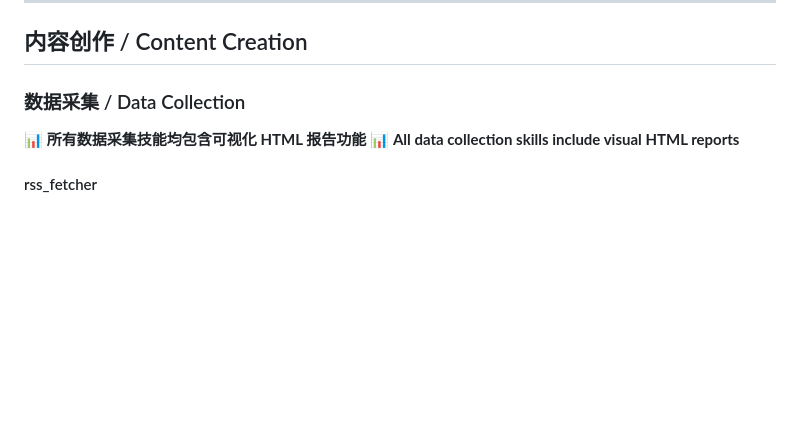
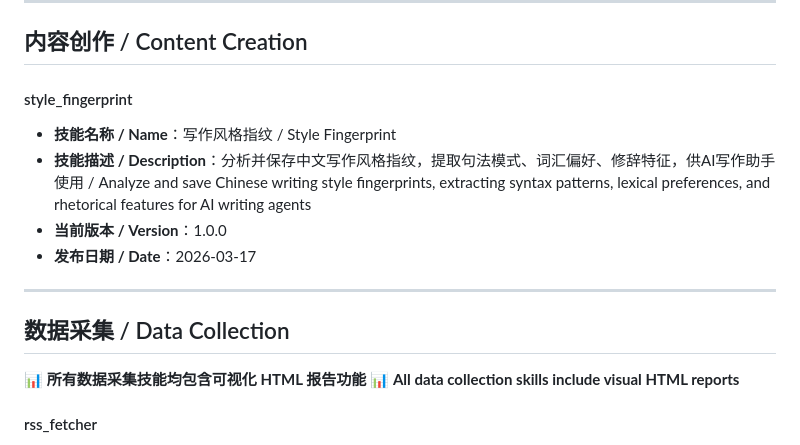
Before and after one commit to noah-1106/Skills_Repo, a Markdown page: README.md, the part around the change. Rendered like a GitHub page; blank space fills up the shorter version.

Commit message:
fix: add style_fingerprint to Content Creation section in README

```diff
--- a/README.md
+++ b/README.md
@@ -31,7 +31,15 @@ A skill repository developed by Noah and his AI assistants. All open source, fee
 
 ## 内容创作 / Content Creation
 
-### 数据采集 / Data Collection
+#### style_fingerprint
+- **技能名称 / Name**：写作风格指纹 / Style Fingerprint
+- **技能描述 / Description**：分析并保存中文写作风格指纹，提取句法模式、词汇偏好、修辞特征，供AI写作助手使用 / Analyze and save Chinese writing style fingerprints, extracting syntax patterns, lexical preferences, and rhetorical features for AI writing agents
+- **当前版本 / Version**：1.0.0
+- **发布日期 / Date**：2026-03-17
+
+---
+
+## 数据采集 / Data Collection
 
 📊 **所有数据采集技能均包含可视化 HTML 报告功能**
 📊 **All data collection skills include visual HTML reports**
```
